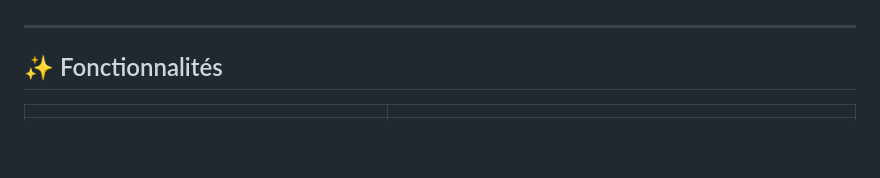
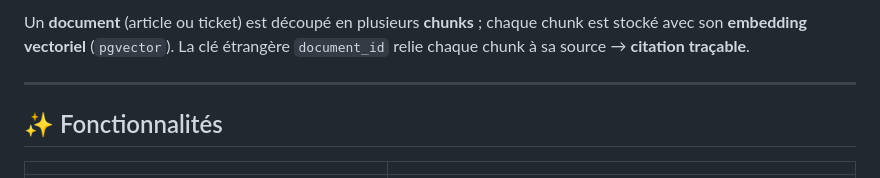
Before and after one commit to AbderKay/vala-bleu-ops-copilot, a Markdown page: README.md, the part around one of its changes. Rendered like a GitHub page; blank space fills up the shorter version.

```diff
--- a/README.md
+++ b/README.md
@@ -85,3 +110,4 @@ flowchart TB
+Un **document** (article ou ticket) est découpé en plusieurs **chunks** ; chaque chunk est stocké avec son **embedding vectoriel** (`pgvector`). La clé étrangère `document_id` relie chaque chunk à sa source → **citation traçable**.
 
 ---
 
```
Also changed, not shown: other parts of README.md (+32 -7 lines).
